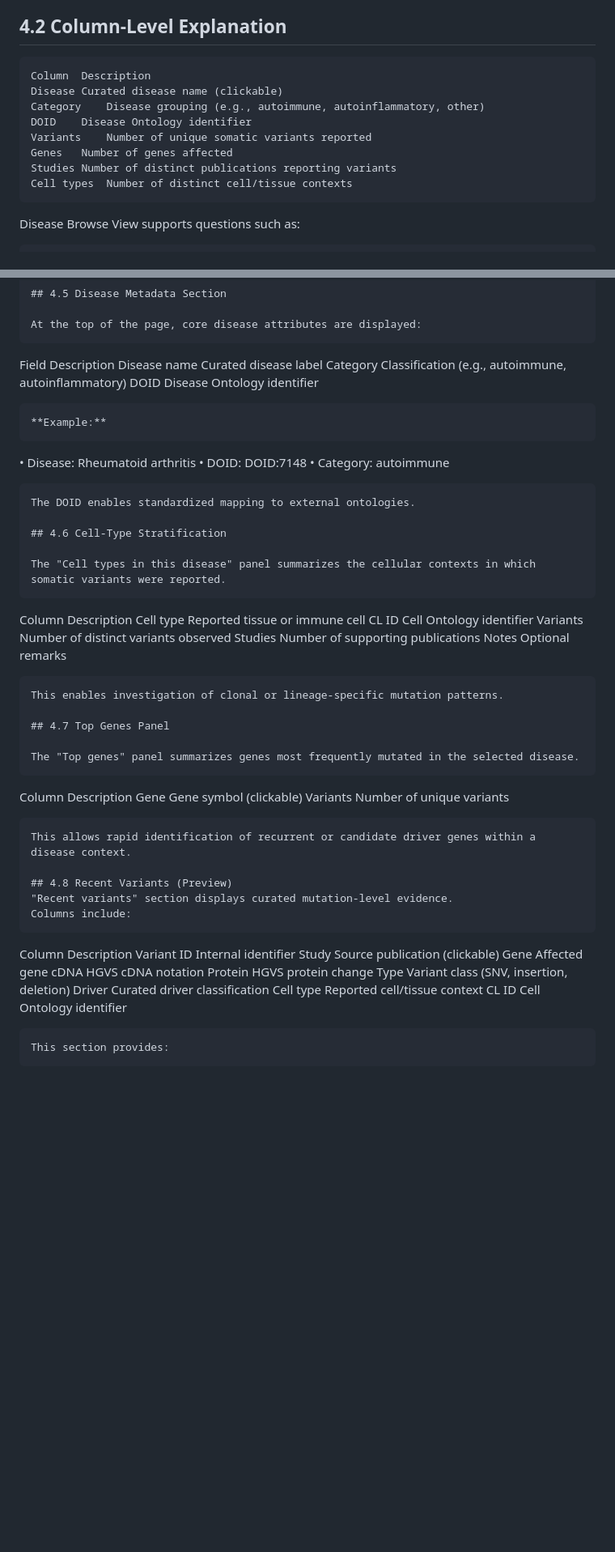
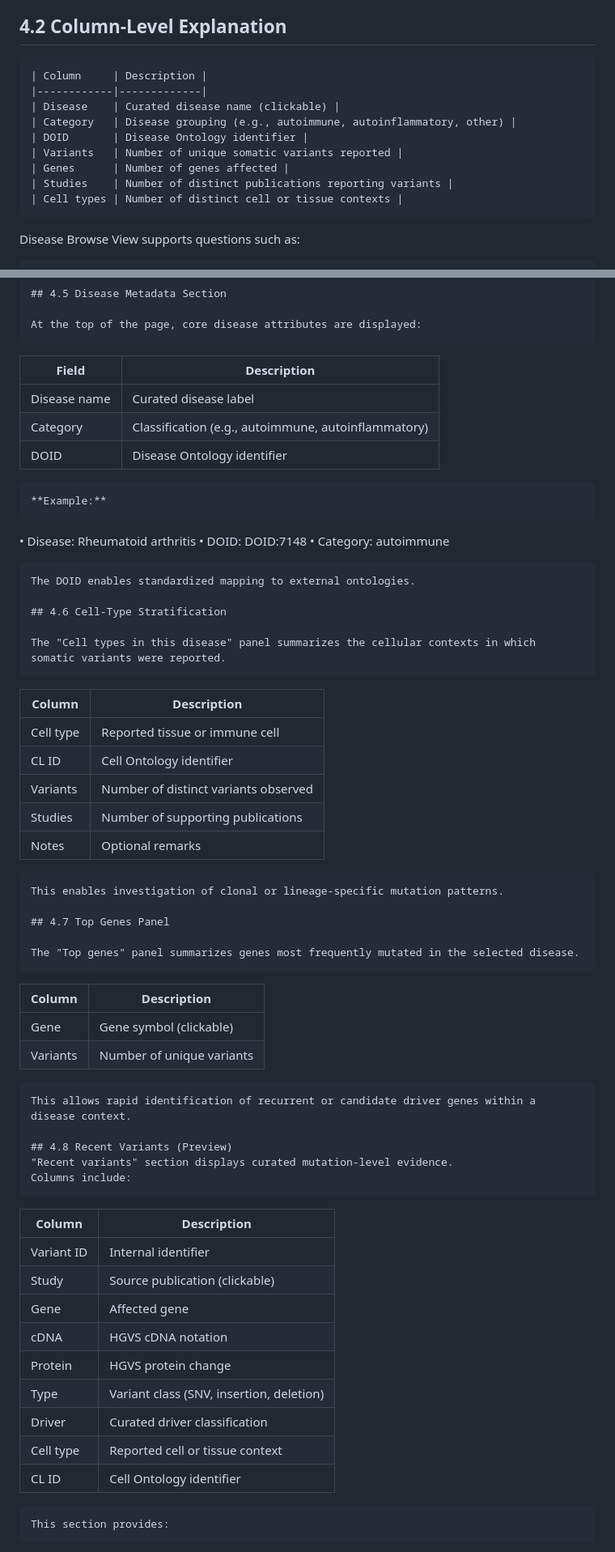
Before and after one commit to sdukda/autoimmune-somatic-variant_db, a Markdown page: docs/05_user_manual.md, 2 parts joined by grey strips. Shown at 81% size. Rendered like a GitHub page; blank space fills up the shorter version.

Commit message:
Description and columns formatted as tables

````diff
--- a/docs/05_user_manual.md
+++ b/docs/05_user_manual.md
@@ -247,14 +251,15 @@ Main table displays aggregated disease-level statistics. Each row corresponds to
 
 ## 4.2 Column-Level Explanation
 ```
-Column	Description
-Disease	Curated disease name (clickable)
-Category	Disease grouping (e.g., autoimmune, autoinflammatory, other)
-DOID	Disease Ontology identifier
-Variants	Number of unique somatic variants reported
-Genes	Number of genes affected
-Studies	Number of distinct publications reporting variants
-Cell types	Number of distinct cell/tissue contexts
+| Column     | Description |
+|------------|-------------|
+| Disease    | Curated disease name (clickable) |
+| Category   | Disease grouping (e.g., autoimmune, autoinflammatory, other) |
+| DOID       | Disease Ontology identifier |
+| Variants   | Number of unique somatic variants reported |
+| Genes      | Number of genes affected |
+| Studies    | Number of distinct publications reporting variants |
+| Cell types | Number of distinct cell or tissue contexts |
 ```
 Disease Browse View supports questions such as:
 ```
@@ -288,10 +293,11 @@ This hierarchical layout enables researchers to evaluate disease-specific mutati
 
 At the top of the page, core disease attributes are displayed:
 ```
-Field	Description
-Disease name	Curated disease label
-Category	Classification (e.g., autoimmune, autoinflammatory)
-DOID	Disease Ontology identifier
+| Field         | Description |
+|--------------|-------------|
+| Disease name | Curated disease label |
+| Category     | Classification (e.g., autoimmune, autoinflammatory) |
+| DOID         | Disease Ontology identifier |
 ```
 **Example:**
 ```
@@ -305,12 +311,13 @@ The DOID enables standardized mapping to external ontologies.
 
 The "Cell types in this disease" panel summarizes the cellular contexts in which somatic variants were reported.
 ```
-Column	Description
-Cell type	Reported tissue or immune cell
-CL ID	Cell Ontology identifier
-Variants	Number of distinct variants observed
-Studies	Number of supporting publications
-Notes	Optional remarks
+| Column    | Description |
+|-----------|-------------|
+| Cell type | Reported tissue or immune cell |
+| CL ID     | Cell Ontology identifier |
+| Variants  | Number of distinct variants observed |
+| Studies   | Number of supporting publications |
+| Notes     | Optional remarks |
 ```
 This enables investigation of clonal or lineage-specific mutation patterns.
 
@@ -318,9 +325,10 @@ This enables investigation of clonal or lineage-specific mutation patterns.
 
 The "Top genes" panel summarizes genes most frequently mutated in the selected disease.
 ```
-Column	Description
-Gene	Gene symbol (clickable)
-Variants	Number of unique variants
+| Column   | Description |
+|----------|-------------|
+| Gene     | Gene symbol (clickable) |
+| Variants | Number of unique variants |
 ```
 This allows rapid identification of recurrent or candidate driver genes within a disease context.
 
@@ -328,16 +336,17 @@ This allows rapid identification of recurrent or candidate driver genes within a
 "Recent variants" section displays curated mutation-level evidence.
 Columns include:
 ```
-Column	Description
-Variant ID	Internal identifier
-Study	Source publication (clickable)
-Gene	Affected gene
-cDNA	HGVS cDNA notation
-Protein	HGVS protein change
-Type	Variant class (SNV, insertion, deletion)
-Driver	Curated driver classification
-Cell type	Reported cell/tissue context
-CL ID	Cell Ontology identifier
+| Column      | Description |
+|-------------|-------------|
+| Variant ID  | Internal identifier |
+| Study       | Source publication (clickable) |
+| Gene        | Affected gene |
+| cDNA        | HGVS cDNA notation |
+| Protein     | HGVS protein change |
+| Type        | Variant class (SNV, insertion, deletion) |
+| Driver      | Curated driver classification |
+| Cell type   | Reported cell or tissue context |
+| CL ID       | Cell Ontology identifier |
 ```
 This section provides:
 ```
````
Also changed, not shown: other parts of docs/05_user_manual.md (+95 -81 lines).
